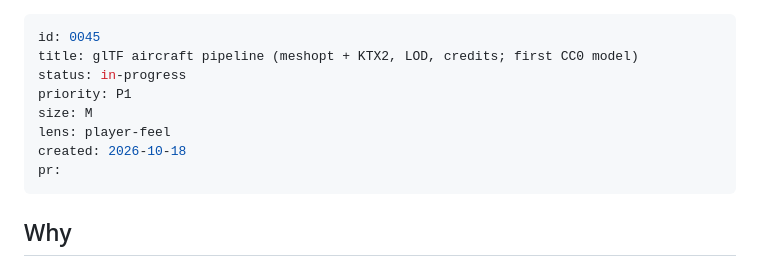
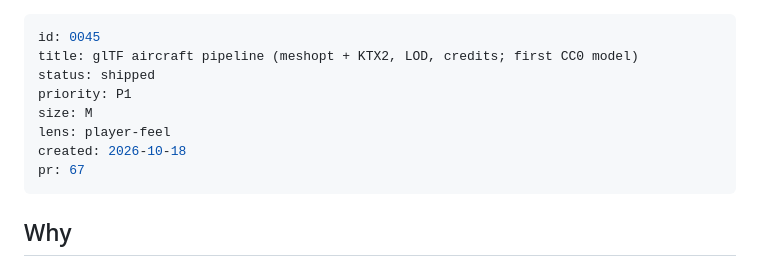
Before and after one commit to mutaaf/openaero-dfw, a Markdown page: docs/backlog/0045-gltf-aircraft-pipeline.md, the part around the change. Rendered like a GitHub page.

Commit message:
build: 0045 shipped (#67)
Co-Authored-By: Claude Opus 5.5 <noreply@anthropic.com>
Claude-Session: https://claude.ai/code/session_015rnFKFBuYVPQJA74qtGdTd

```diff
--- a/docs/backlog/0045-gltf-aircraft-pipeline.md
+++ b/docs/backlog/0045-gltf-aircraft-pipeline.md
@@ -1,12 +1,12 @@
 ---
 id: 0045
 title: glTF aircraft pipeline (meshopt + KTX2, LOD, credits; first CC0 model)
-status: in-progress
+status: shipped
 priority: P1
 size: M
 lens: player-feel
 created: 2026-10-18
-pr:
+pr: 67
 ---
 
 ## Why
```
